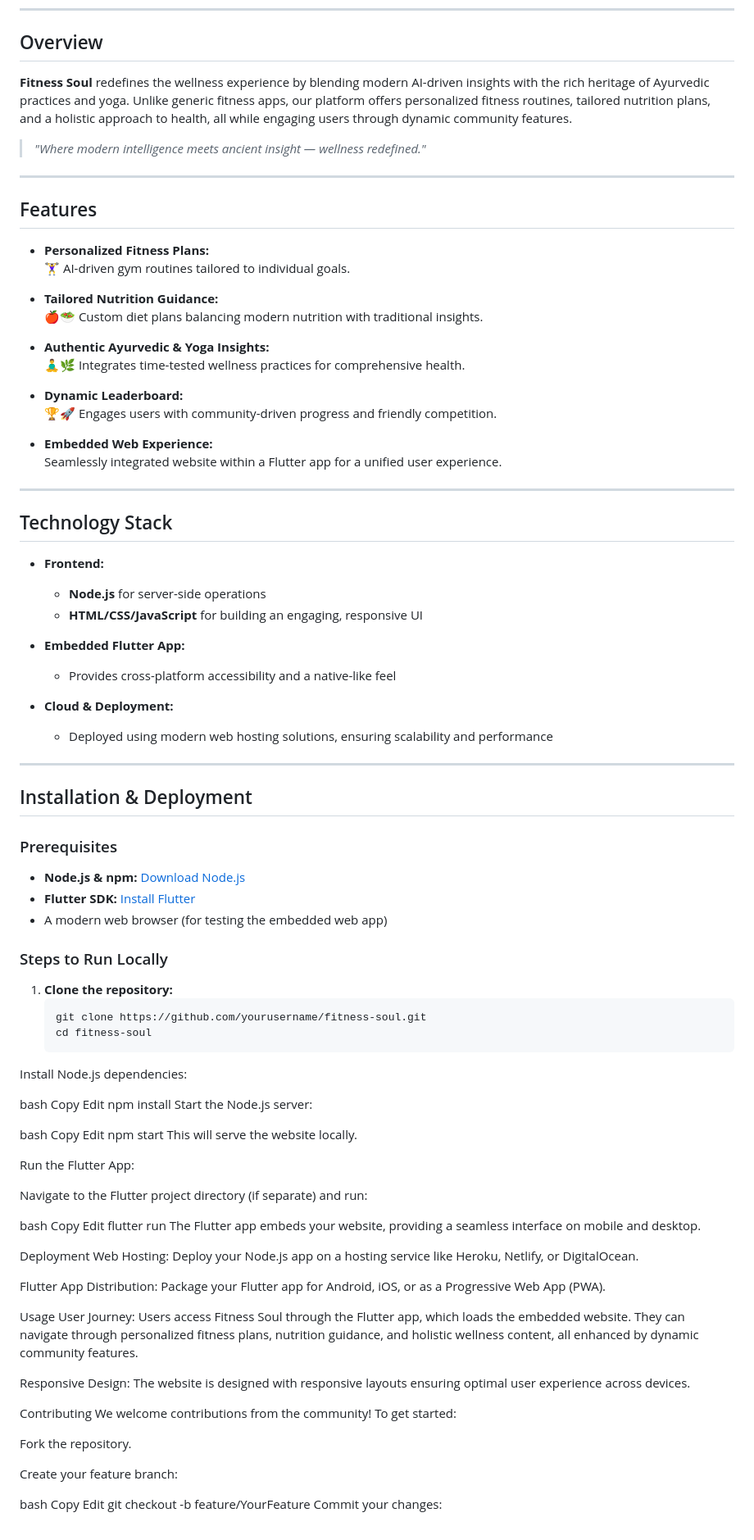
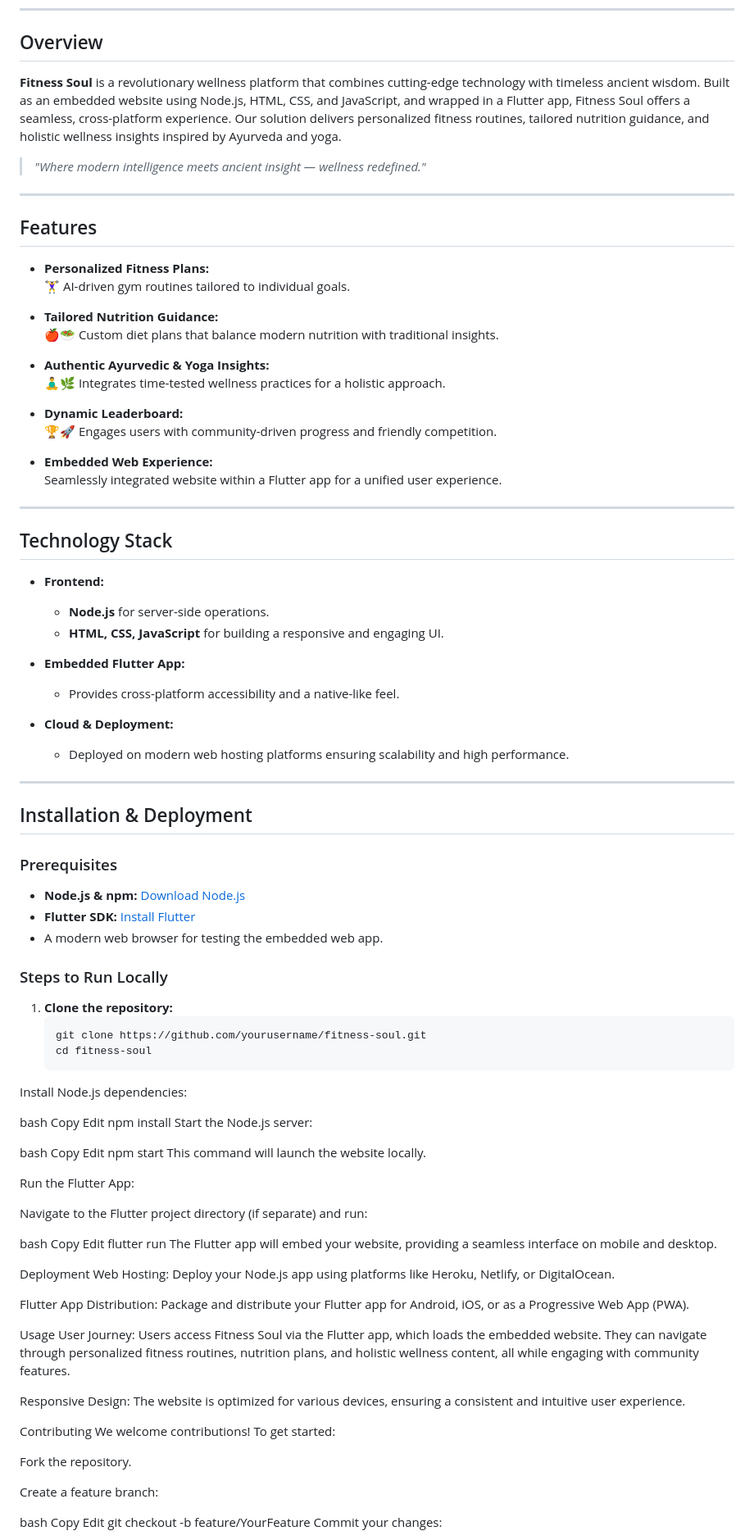
Before and after one commit to A-jaiswal2005/fitness-soul, a Markdown page: README.md, the part around the change printed below. Shown: that part at 82% size. Rendered like a GitHub page.

```diff
--- a/README.md
+++ b/README.md
@@ -18,9 +16,9 @@ A revolutionary wellness platform that uniquely combines cutting-edge technology
 ---
 
 ## Overview
-**Fitness Soul** redefines the wellness experience by blending modern AI-driven insights with the rich heritage of Ayurvedic practices and yoga. Unlike generic fitness apps, our platform offers personalized fitness routines, tailored nutrition plans, and a holistic approach to health, all while engaging users through dynamic community features.
+**Fitness Soul** is a revolutionary wellness platform that combines cutting-edge technology with timeless ancient wisdom. Built as an embedded website using Node.js, HTML, CSS, and JavaScript, and wrapped in a Flutter app, Fitness Soul offers a seamless, cross-platform experience. Our solution delivers personalized fitness routines, tailored nutrition guidance, and holistic wellness insights inspired by Ayurveda and yoga.
 
-> *"Where modern intelligence meets ancient insight — wellness redefined."*
+> _"Where modern intelligence meets ancient insight — wellness redefined."_
 
 ---
 
@@ -29,10 +27,10 @@ A revolutionary wellness platform that uniquely combines cutting-edge technology
   🏋️‍♀️ AI-driven gym routines tailored to individual goals.
 
 - **Tailored Nutrition Guidance:**
-  🍎🥗 Custom diet plans balancing modern nutrition with traditional insights.
+  🍎🥗 Custom diet plans that balance modern nutrition with traditional insights.
 
 - **Authentic Ayurvedic & Yoga Insights:**
-  🧘‍♂️🌿 Integrates time-tested wellness practices for comprehensive health.
+  🧘‍♂️🌿 Integrates time-tested wellness practices for a holistic approach.
 
 - **Dynamic Leaderboard:**
   🏆🚀 Engages users with community-driven progress and friendly competition.
@@ -44,22 +42,23 @@ A revolutionary wellness platform that uniquely combines cutting-edge technology
 
 ## Technology Stack
 - **Frontend:**
-  - **Node.js** for server-side operations
-  - **HTML/CSS/JavaScript** for building an engaging, responsive UI
+  - **Node.js** for server-side operations.
+  - **HTML, CSS, JavaScript** for building a responsive and engaging UI.
 
 - **Embedded Flutter App:**
-  - Provides cross-platform accessibility and a native-like feel
+  - Provides cross-platform accessibility and a native-like feel.
 
 - **Cloud & Deployment:**
-  - Deployed using modern web hosting solutions, ensuring scalability and performance
+  - Deployed on modern web hosting platforms ensuring scalability and high performance.
 
 ---
 
 ## Installation & Deployment
+
 ### Prerequisites
 - **Node.js & npm:** [Download Node.js](https://nodejs.org/)
 - **Flutter SDK:** [Install Flutter](https://flutter.dev/docs/get-started/install)
-- A modern web browser (for testing the embedded web app)
+- A modern web browser for testing the embedded web app.
 
 ### Steps to Run Locally
 1. **Clone the repository:**
@@ -78,7 +77,7 @@ bash
 Copy
 Edit
 npm start
-This will serve the website locally.
+This command will launch the website locally.
 
 Run the Flutter App:
 
@@ -88,26 +87,26 @@ bash
 Copy
 Edit
 flutter run
-The Flutter app embeds your website, providing a seamless interface on mobile and desktop.
+The Flutter app will embed your website, providing a seamless interface on mobile and desktop.
 
 Deployment
-Web Hosting: Deploy your Node.js app on a hosting service like Heroku, Netlify, or DigitalOcean.
+Web Hosting: Deploy your Node.js app using platforms like Heroku, Netlify, or DigitalOcean.
 
-Flutter App Distribution: Package your Flutter app for Android, iOS, or as a Progressive Web App (PWA).
+Flutter App Distribution: Package and distribute your Flutter app for Android, iOS, or as a Progressive Web App (PWA).
 
 Usage
 User Journey:
-Users access Fitness Soul through the Flutter app, which loads the embedded website. They can navigate through personalized fitness plans, nutrition guidance, and holistic wellness content, all enhanced by dynamic community features.
+Users access Fitness Soul via the Flutter app, which loads the embedded website. They can navigate through personalized fitness routines, nutrition plans, and holistic wellness content, all while engaging with community features.
 
 Responsive Design:
-The website is designed with responsive layouts ensuring optimal user experience across devices.
+The website is optimized for various devices, ensuring a consistent and intuitive user experience.
 
 Contributing
-We welcome contributions from the community! To get started:
+We welcome contributions! To get started:
 
 Fork the repository.
 
-Create your feature branch:
+Create a feature branch:
 
 bash
 Copy
```
Also changed, not shown: other parts of README.md (+3 -9 lines).
